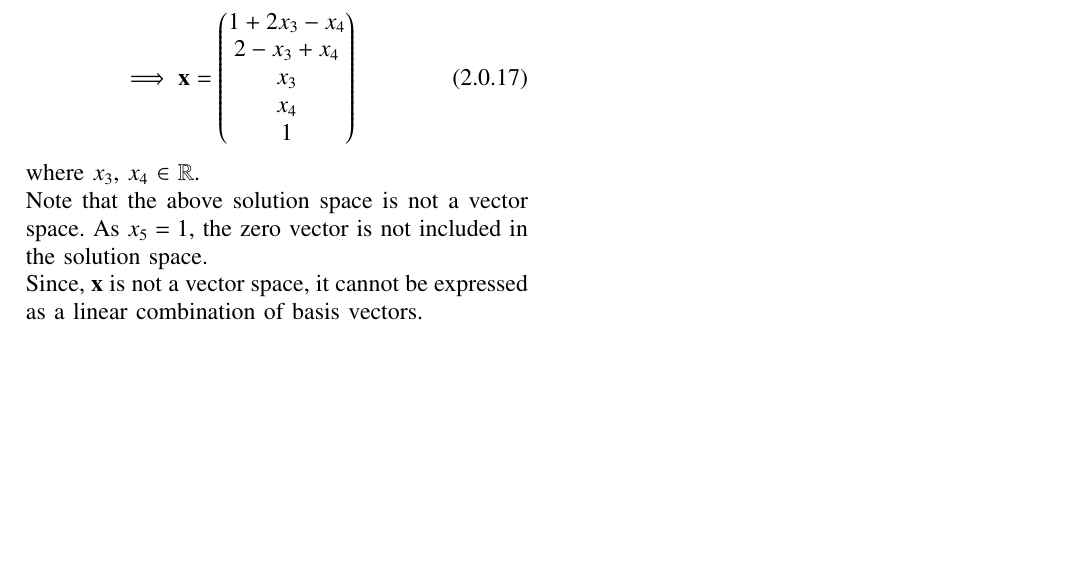
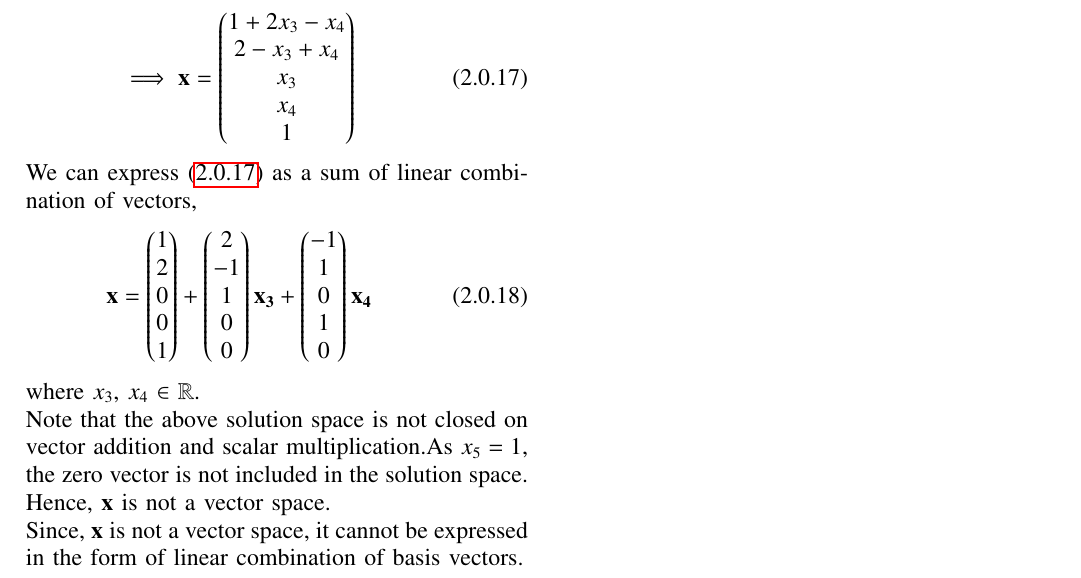
Before and after one commit to rubeenaafreen20/EE5609, a LaTeX problem sheet (Assignment7/Assignment7.tex): part of page 2 of 2, cut so that both start at the same text, the shorter picture padded with empty space. Compiled offline with pdfLaTeX.

Commit message:
Add files via upload

```diff
--- a/Assignment7/Assignment7.tex
+++ b/Assignment7/Assignment7.tex
@@ -163,9 +163,13 @@ x_5=1
 which can be written as,
    \begin{align}
    \vec{x} = \myvec{x_1\\x_2\\x_3 \\ x_4 \\ x_5}\\
-   \implies \vec{x}=\myvec{1+2x_3-x_4\\2-x_3+x_4\\x_3\\x_4\\1}
+   \implies \vec{x}=\myvec{1+2x_3-x_4\\2-x_3+x_4\\x_3\\x_4\\1}\label{vecx}
+\end{align}
+We can express \eqref{vecx} as a sum of linear combination of vectors,
+\begin{align}
+    \vec{x}=\myvec{1\\2\\0\\0\\1}+\myvec{2\\-1\\1\\0\\0}\vec{x_3}+\myvec{-1\\1\\0\\1\\0}\vec{x_4}
 \end{align}
 where $x_3$, $x_4$ $\in$ $\mathbb{R}$.\\
-Note that the above solution space is not a vector space. As $x_5=1$, the zero vector is not included in the solution space.\\
-Since, $\vec{x}$ is not a vector space, it cannot be expressed as a linear combination of basis vectors.
+Note that the above solution space is not closed on vector addition and scalar multiplication.As $x_5=1$, the zero vector is not included in the solution space. Hence, $\vec{x}$ is not a vector space. \\
+Since, $\vec{x}$ is not a vector space, it cannot be expressed in the form of linear combination of basis vectors.
 \end{document}
```
Also changed, not shown: Assignment7/Assignment7Matrix.pdf.
